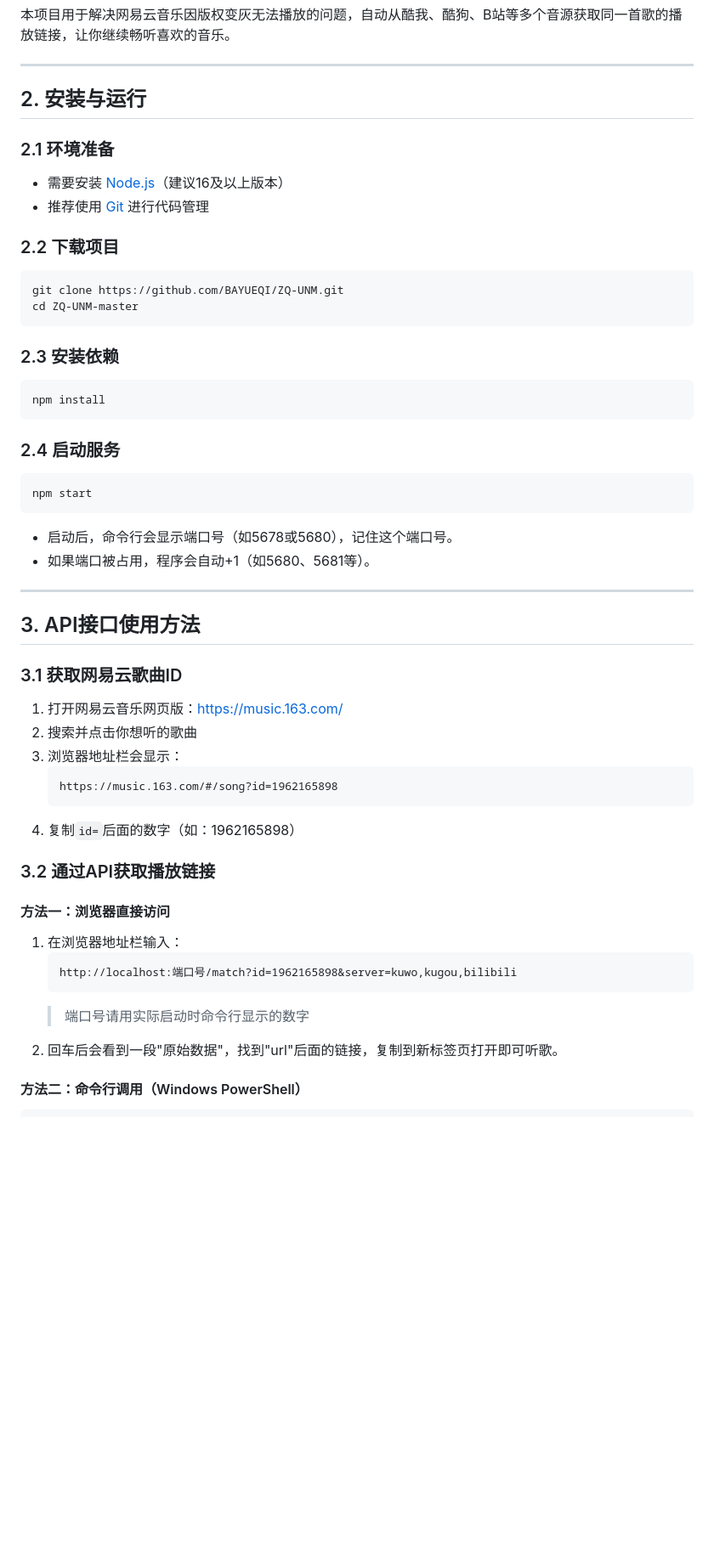
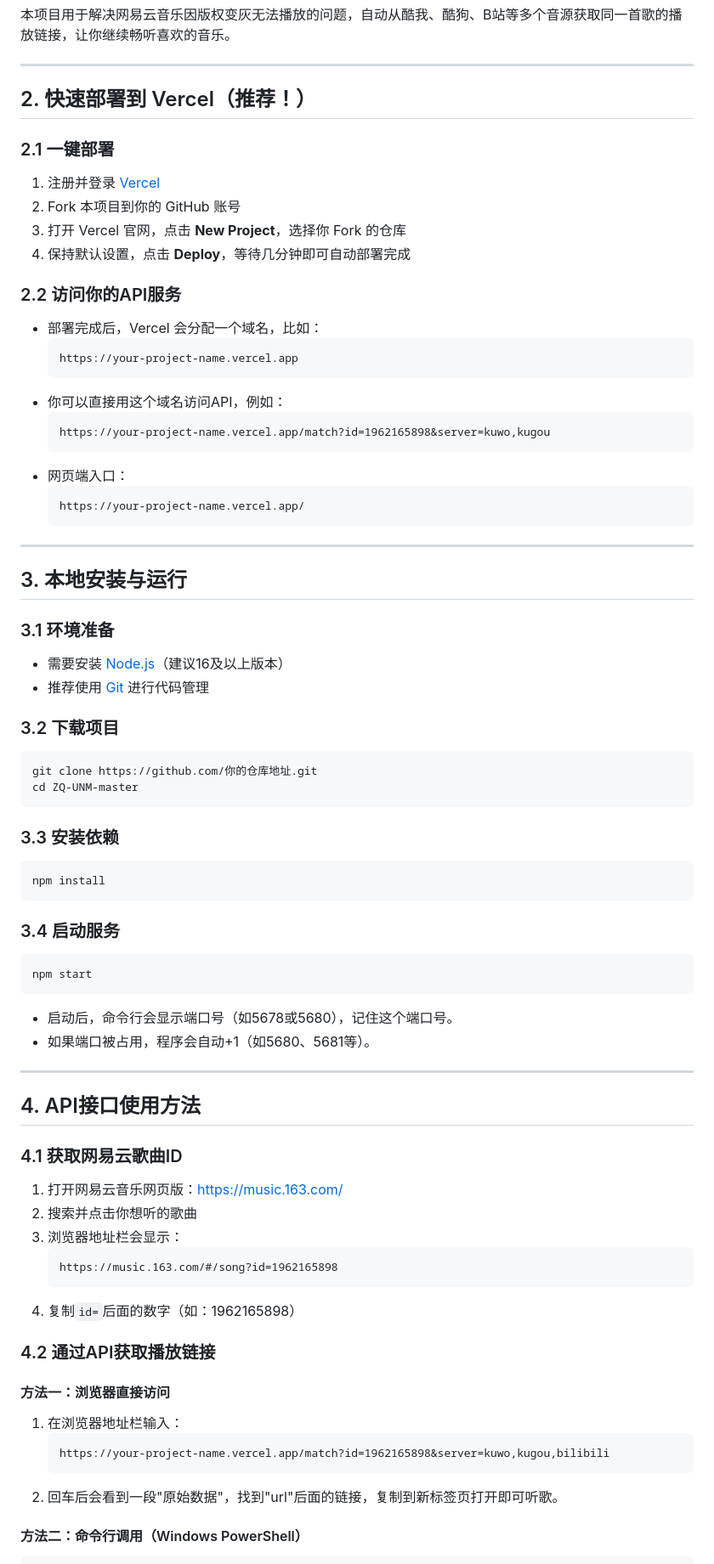
Before and after one commit to BAYUEQI/ZQ-UNM, a Markdown page: README.md, the part around one of its changes. Shown at 85% size. Rendered like a GitHub page; blank space fills up the shorter version.

````diff
--- a/README.md
+++ b/README.md
@@ -12,26 +12,52 @@
 
 ---
 
-## 2. 安装与运行
+## 2. 快速部署到 Vercel（推荐！）
 
-### 2.1 环境准备
+### 2.1 一键部署
+
+1. 注册并登录 [Vercel](https://vercel.com/)
+2. Fork 本项目到你的 GitHub 账号
+3. 打开 Vercel 官网，点击 **New Project**，选择你 Fork 的仓库
+4. 保持默认设置，点击 **Deploy**，等待几分钟即可自动部署完成
+
+### 2.2 访问你的API服务
+
+- 部署完成后，Vercel 会分配一个域名，比如：
+  ```
+  https://your-project-name.vercel.app
+  ```
+- 你可以直接用这个域名访问API，例如：
+  ```
+  https://your-project-name.vercel.app/match?id=1962165898&server=kuwo,kugou
+  ```
+- 网页端入口：
+  ```
+  https://your-project-name.vercel.app/
+  ```
+
+---
+
+## 3. 本地安装与运行
+
+### 3.1 环境准备
 - 需要安装 [Node.js](https://nodejs.org/)（建议16及以上版本）
 - 推荐使用 [Git](https://git-scm.com/) 进行代码管理
 
-### 2.2 下载项目
+### 3.2 下载项目
 
 ```bash
-git clone https://github.com/BAYUEQI/ZQ-UNM.git
+git clone https://github.com/你的仓库地址.git
 cd ZQ-UNM-master
 ```
 
-### 2.3 安装依赖
+### 3.3 安装依赖
 
 ```bash
 npm install
 ```
 
-### 2.4 启动服务
+### 3.4 启动服务
 
 ```bash
 npm start
@@ -42,9 +68,9 @@ npm start
 
 ---
 
-## 3. API接口使用方法
+## 4. API接口使用方法
 
-### 3.1 获取网易云歌曲ID
+### 4.1 获取网易云歌曲ID
 1. 打开网易云音乐网页版：https://music.163.com/
 2. 搜索并点击你想听的歌曲
 3. 浏览器地址栏会显示：
@@ -53,15 +79,14 @@ npm start
    ```
 4. 复制`id=`后面的数字（如：1962165898）
 
-### 3.2 通过API获取播放链接
+### 4.2 通过API获取播放链接
 
 #### 方法一：浏览器直接访问
 
 1. 在浏览器地址栏输入：
    ```
-   http://localhost:端口号/match?id=1962165898&server=kuwo,kugou,bilibili
+   https://your-project-name.vercel.app/match?id=1962165898&server=kuwo,kugou,bilibili
    ```
-   > 端口号请用实际启动时命令行显示的数字
 2. 回车后会看到一段"原始数据"，找到"url"后面的链接，复制到新标签页打开即可听歌。
 
 #### 方法二：命令行调用（Windows PowerShell）
````
Also changed, not shown: other parts of README.md (+28 -45 lines).
